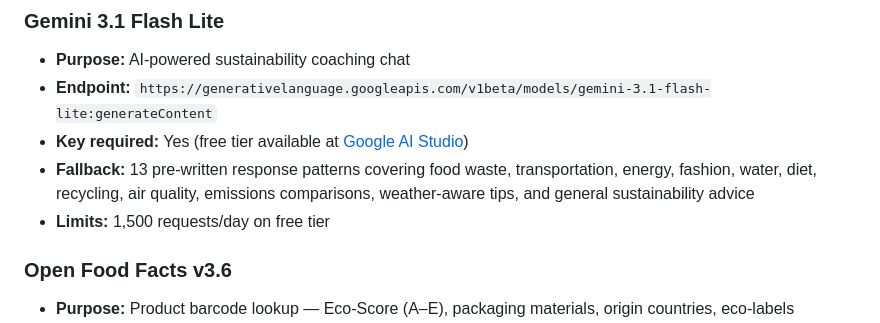
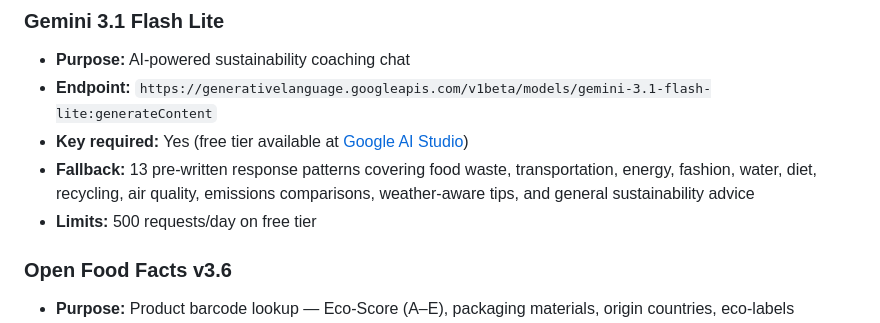
Before and after one commit to RhythmD22/EcoFlow, a Markdown page: README.md, the part around the change. Rendered like a GitHub page.

Commit message:
fix: update API request limits in README

```diff
--- a/README.md
+++ b/README.md
@@ -273,7 +273,7 @@ Your key is stored in `localStorage` on your device only. It is never sent anywh
 - **Endpoint:** `https://generativelanguage.googleapis.com/v1beta/models/gemini-3.1-flash-lite:generateContent`
 - **Key required:** Yes (free tier available at [Google AI Studio](https://aistudio.google.com/apikey))
 - **Fallback:** 13 pre-written response patterns covering food waste, transportation, energy, fashion, water, diet, recycling, air quality, emissions comparisons, weather-aware tips, and general sustainability advice
-- **Limits:** 1,500 requests/day on free tier
+- **Limits:** 500 requests/day on free tier
 
 ### Open Food Facts v3.6
 
```
